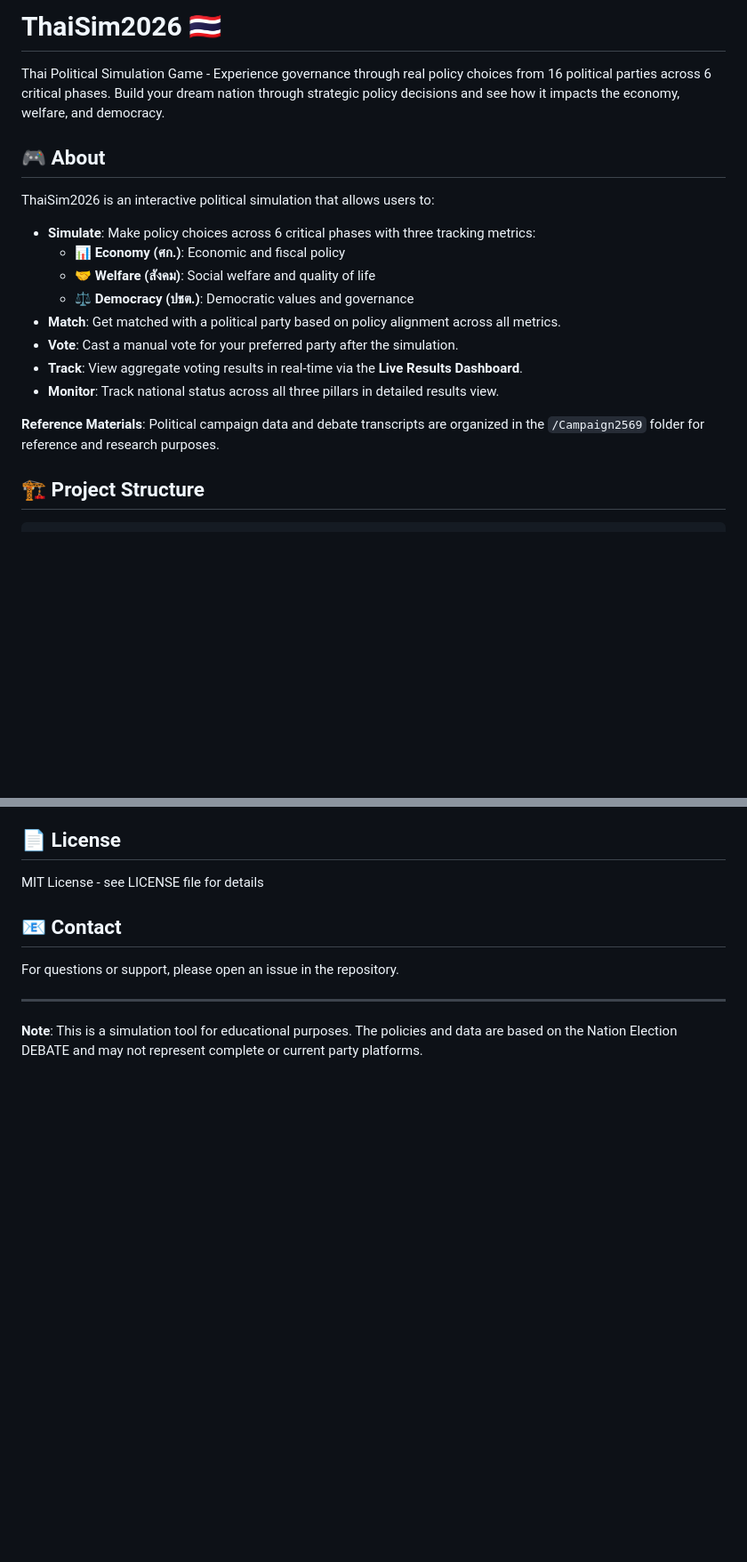
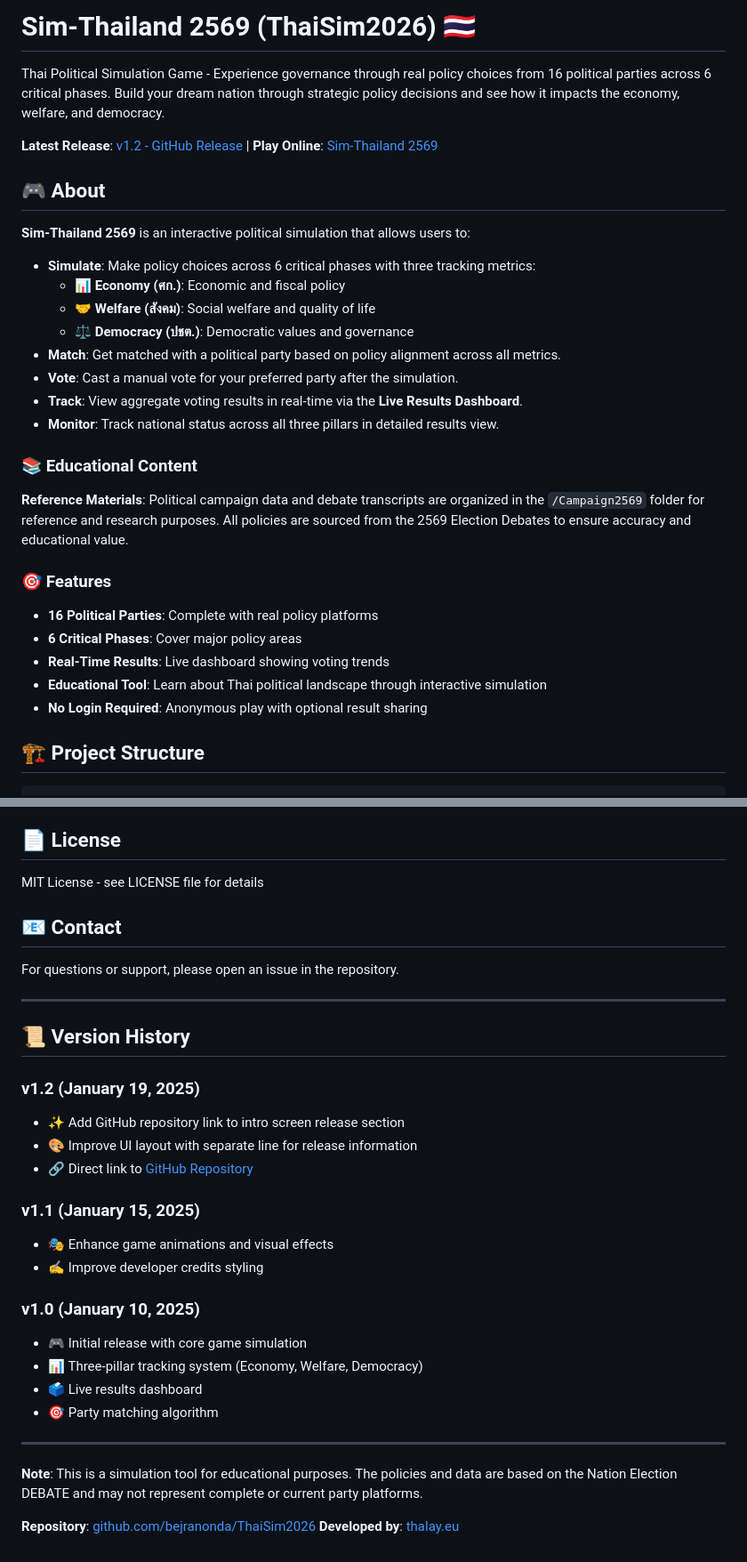
Before and after one commit to bejranonda/ThaiSim2026, a Markdown page: README.md, 2 parts joined by grey strips. Shown at 89% size. GitHub-like rendering; blank space fills up the shorter version.

Commit message:
docs: Update README with v1.2 release info and GitHub links
- Add Sim-Thailand 2569 branding to title
- Include latest release link (v1.2)
- Add Version History section
- Add GitHub repository and developer links
- Enhance About section with features list
- Reference policies from 2569 Election Debates

Co-Authored-By: Claude Haiku 4.5 <noreply@anthropic.com>

```diff
--- a/README.md
+++ b/README.md
@@ -1,10 +1,12 @@
-# ThaiSim2026 🇹🇭
+# Sim-Thailand 2569 (ThaiSim2026) 🇹🇭
 
 Thai Political Simulation Game - Experience governance through real policy choices from 16 political parties across 6 critical phases. Build your dream nation through strategic policy decisions and see how it impacts the economy, welfare, and democracy.
 
+**Latest Release**: [v1.2 - GitHub Release](https://github.com/bejranonda/ThaiSim2026/releases/tag/v1.2) | **Play Online**: [Sim-Thailand 2569](https://thalay.eu/sim-thailand-2569/)
+
 ## 🎮 About
 
-ThaiSim2026 is an interactive political simulation that allows users to:
+**Sim-Thailand 2569** is an interactive political simulation that allows users to:
 - **Simulate**: Make policy choices across 6 critical phases with three tracking metrics:
   - 📊 **Economy (ศก.)**: Economic and fiscal policy
   - 🤝 **Welfare (สังคม)**: Social welfare and quality of life
@@ -14,7 +16,16 @@ ThaiSim2026 is an interactive political simulation that allows users to:
 - **Track**: View aggregate voting results in real-time via the **Live Results Dashboard**.
 - **Monitor**: Track national status across all three pillars in detailed results view.
 
-**Reference Materials**: Political campaign data and debate transcripts are organized in the `/Campaign2569` folder for reference and research purposes.
+### 📚 Educational Content
+
+**Reference Materials**: Political campaign data and debate transcripts are organized in the `/Campaign2569` folder for reference and research purposes. All policies are sourced from the 2569 Election Debates to ensure accuracy and educational value.
+
+### 🎯 Features
+- **16 Political Parties**: Complete with real policy platforms
+- **6 Critical Phases**: Cover major policy areas
+- **Real-Time Results**: Live dashboard showing voting trends
+- **Educational Tool**: Learn about Thai political landscape through interactive simulation
+- **No Login Required**: Anonymous play with optional result sharing
 
 ## 🏗️ Project Structure
 
@@ -227,4 +238,26 @@ For questions or support, please open an issue in the repository.
 
 ---
 
+## 📜 Version History
+
+### v1.2 (January 19, 2025)
+- ✨ Add GitHub repository link to intro screen release section
+- 🎨 Improve UI layout with separate line for release information
+- 🔗 Direct link to [GitHub Repository](https://github.com/bejranonda/ThaiSim2026)
+
+### v1.1 (January 15, 2025)
+- 🎭 Enhance game animations and visual effects
+- ✍️ Improve developer credits styling
+
+### v1.0 (January 10, 2025)
+- 🎮 Initial release with core game simulation
+- 📊 Three-pillar tracking system (Economy, Welfare, Democracy)
+- 🗳️ Live results dashboard
+- 🎯 Party matching algorithm
+
+---
+
 **Note**: This is a simulation tool for educational purposes. The policies and data are based on the Nation Election DEBATE and may not represent complete or current party platforms.
+
+**Repository**: [github.com/bejranonda/ThaiSim2026](https://github.com/bejranonda/ThaiSim2026)
+**Developed by**: [thalay.eu](https://thalay.eu/)
```
